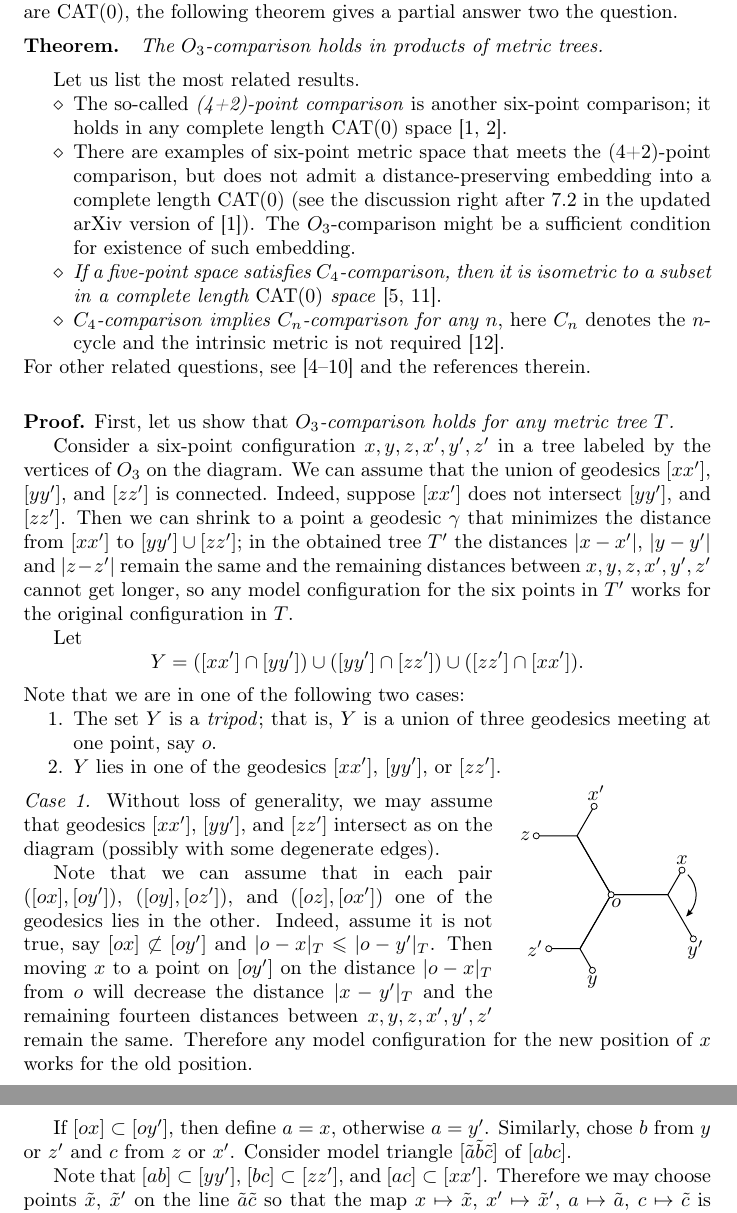
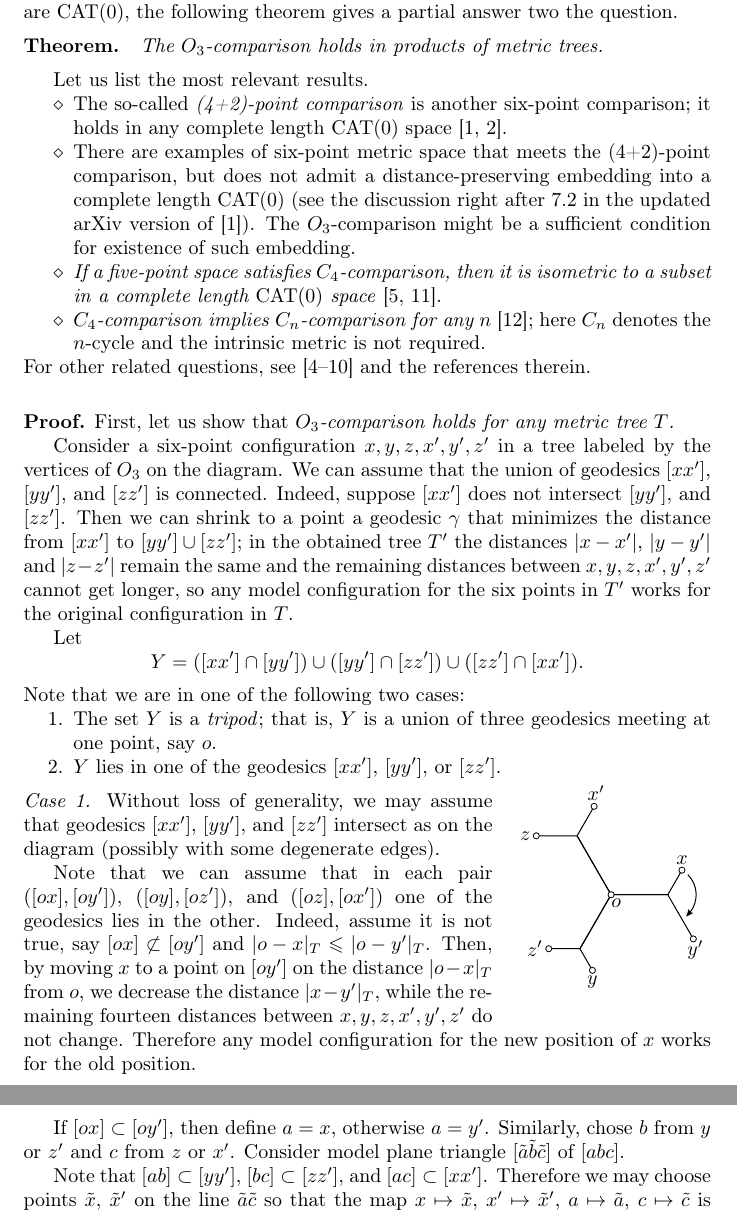
Before and after one commit to anton-petrunin/octahedron-comparison, a LaTeX paper (O3.tex): two parts of pages 2 and 3 of 4, joined at a grey line, cut so that both start at the same text. Compiled offline with pdfLaTeX.

Commit message:
dedecata

```diff
--- a/O3.tex
+++ b/O3.tex
@@ -88,7 +89,7 @@ Since metric trees and their products are $\CAT(0)$, the following theorem gives
 The $O_3$-comparison holds in products of metric trees.
 \end{thm}
 
-Let us list the most related results.
+Let us list the most relevant results.
 \begin{itemize}
 \item The so-called \emph{(4+2)-point comparison} is another six-point comparison;
 it holds in any complete length $\CAT(0)$ space \cite{AKP-Kirszbraun,alexander2019alexandrov}.
@@ -99,8 +100,8 @@ The $O_3$-comparison might be a sufficient condition for existence of such embed
 
 \item \textit{If a five-point space satisfies $C_4$-comparison, then it is isometric to a subset in a complete length $\CAT(0)$ space} \cite{toyoda,lebedeva-petrunin}.
 
-\item \textit{$C_4$-comparison implies $C_n$-comparison for any $n$},
-here $C_n$ denotes the $n$-cycle and the intrinsic metric is not required \cite{toyoda2019}.
+\item \textit{$C_4$-comparison implies $C_n$-comparison for any $n$} \cite{toyoda2019};
+here $C_n$ denotes the $n$-cycle and the intrinsic metric is not required.
 \end{itemize}
 For other related questions, see \cite{petrunin-2017,lebedeva-petrunin,lebedeva-petrunin-zolotov,lebedeva,lebedeva-petrunin-CBB,lebedeva-petrunin-graph-alexandrov, noar} and the references therein.
 
@@ -134,12 +135,12 @@ Without loss of generality, we may assume that geodesics $[xx']$, $[yy']$, and $
 
 Note that we can assume that in each pair $([ox],[oy'])$, $([oy],[oz'])$, and $([oz],[ox'])$ one of the geodesics lies in the other.
 Indeed, assume it is not true, say $[ox]\not\subset[oy']$ and $|o-x|_T\le |o-y'|_T$.
-Then moving $x$ to a point on $[oy']$ on the distance $|o-x|_T$ from $o$ will decrease the distance $|x-y'|_T$ and the remaining fourteen distances between $x,y,z,x',y',z'$ remain the same.
+Then, by moving $x$ to a point on $[oy']$ on the distance $|o-x|_T$ from $o$, we decrease the distance $|x-y'|_T$, while the remaining fourteen distances between $x,y,z,x',y',z'$ do not change.
 Therefore any model configuration for the new position of $x$ works for the old position.
 
 If $[ox]\subset [oy']$, then define $a=x$, otherwise $a=y'$.
 Similarly, chose  $b$ from $y$ or $z'$ and $c$ from $z$ or $x'$.
-Consider model triangle $[\tilde a\tilde b\tilde c]$ of $[abc]$.
+Consider model plane triangle $[\tilde a\tilde b\tilde c]$ of $[abc]$.
 
 Note that $[ab]\subset [yy']$, $[bc]\subset [zz']$, and $[ac]\subset [xx']$.
 Therefore we may choose points $\tilde x$, $\tilde x'$ on the line $\tilde a\tilde c$ so that the map $x\mapsto \tilde x$, $x'\mapsto \tilde x'$, $a\mapsto \tilde a$, $c\mapsto \tilde c$ is distance-preserving.
```
Also changed, not shown: O3.tex (11 more changed lines).
